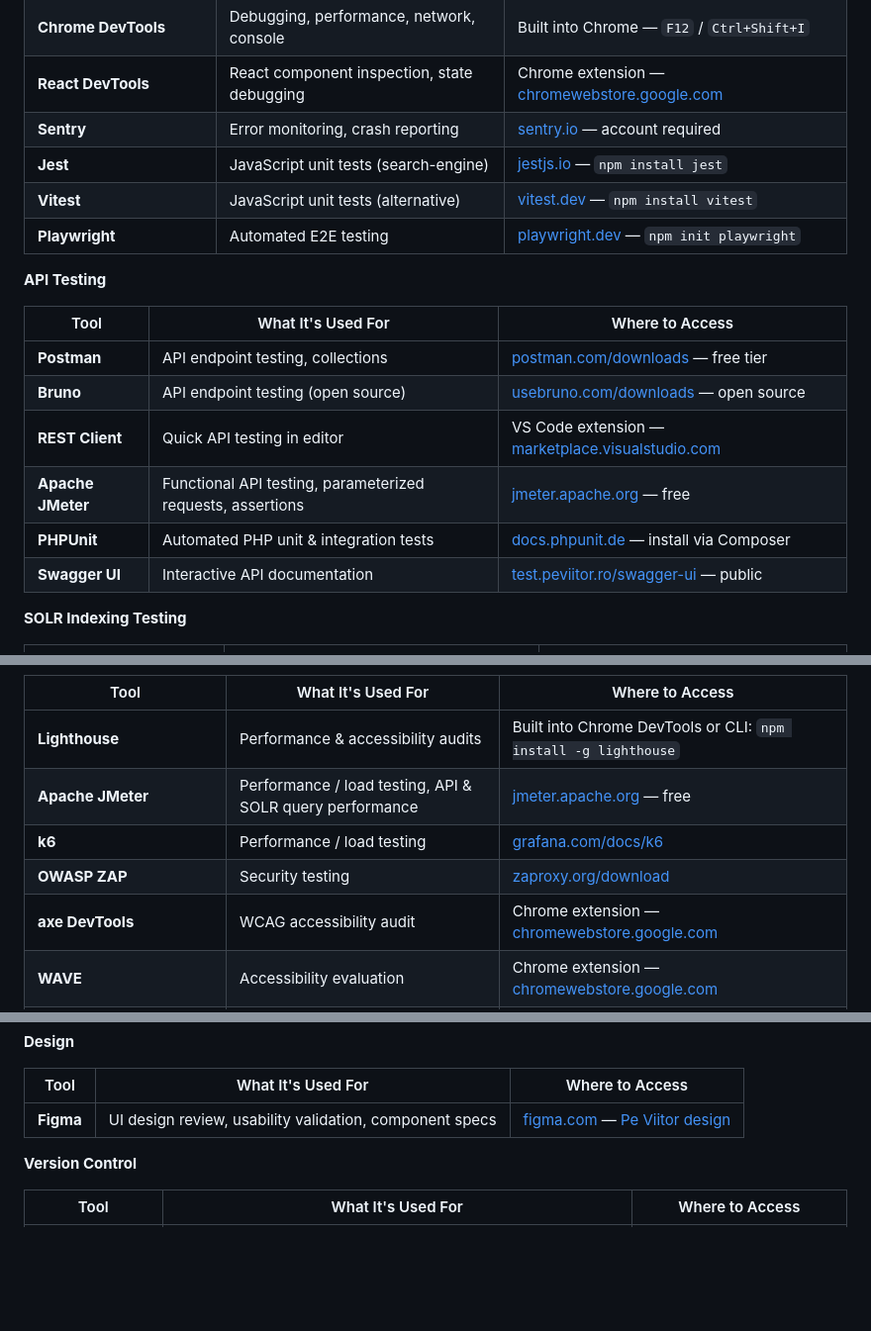
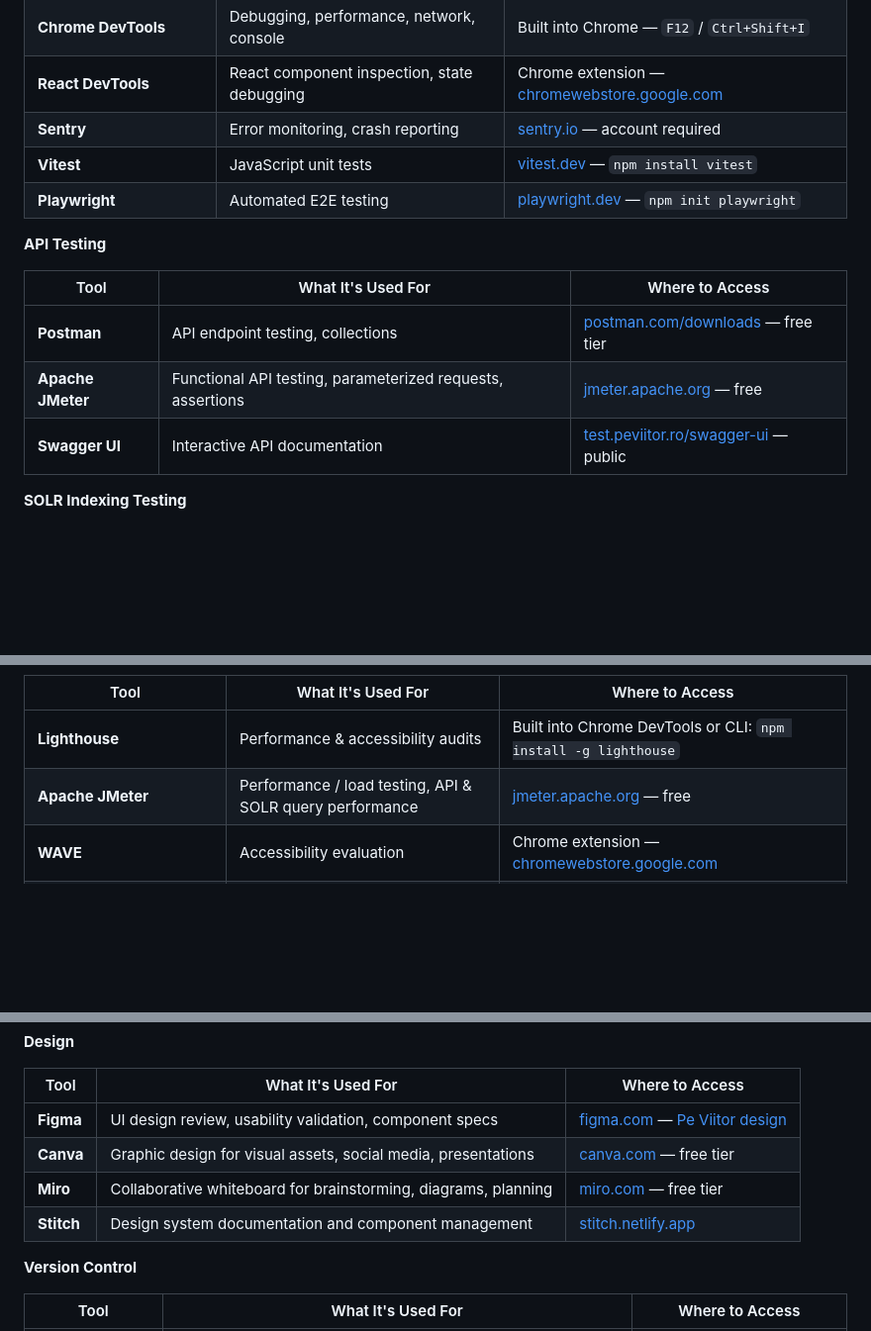
Before and after one commit to peviitor-ro/test_strategy_peviitor-ro, a Markdown page: Test_Strategy_Peviitor.ro.md, 3 parts joined by grey strips. Shown at 99% size. Drawn GitHub-style; blank space fills up the shorter version.

Commit message:
Remove unused tools (Jest, Bruno, REST Client, PHPUnit, k6, OWASP ZAP, axe DevTools), add Canva, Miro, Stitch, GitHub, Antigravity

```diff
--- a/Test_Strategy_Peviitor.ro.md
+++ b/Test_Strategy_Peviitor.ro.md
@@ -198,8 +198,7 @@ This section lists all testing tools used across the project, split by area, so
 | **Chrome DevTools** | Debugging, performance, network, console | Built into Chrome — `F12` / `Ctrl+Shift+I` |
 | **React DevTools** | React component inspection, state debugging | Chrome extension — [chromewebstore.google.com](https://chromewebstore.google.com/detail/react-developer-tools/fmkadmapgofadopljbjfkapdkoienihi) |
 | **Sentry** | Error monitoring, crash reporting | [sentry.io](https://sentry.io) — account required |
-| **Jest** | JavaScript unit tests (search-engine) | [jestjs.io](https://jestjs.io/) — `npm install jest` |
-| **Vitest** | JavaScript unit tests (alternative) | [vitest.dev](https://vitest.dev/) — `npm install vitest` |
+| **Vitest** | JavaScript unit tests | [vitest.dev](https://vitest.dev/) — `npm install vitest` |
 | **Playwright** | Automated E2E testing | [playwright.dev](https://playwright.dev/) — `npm init playwright` |
 
 **API Testing**
@@ -207,10 +206,7 @@ This section lists all testing tools used across the project, split by area, so
 | Tool | What It's Used For | Where to Access |
 |------|-------------------|-----------------|
 | **Postman** | API endpoint testing, collections | [postman.com/downloads](https://www.postman.com/downloads/) — free tier |
-| **Bruno** | API endpoint testing (open source) | [usebruno.com/downloads](https://usebruno.com/downloads) — open source |
-| **REST Client** | Quick API testing in editor | VS Code extension — [marketplace.visualstudio.com](https://marketplace.visualstudio.com/items?itemName=humao.rest-client) |
 | **Apache JMeter** | Functional API testing, parameterized requests, assertions | [jmeter.apache.org](https://jmeter.apache.org/) — free |
-| **PHPUnit** | Automated PHP unit & integration tests | [docs.phpunit.de](https://docs.phpunit.de/) — install via Composer |
 | **Swagger UI** | Interactive API documentation | [test.peviitor.ro/swagger-ui](https://test.peviitor.ro/swagger-ui) — public |
 
 **SOLR Indexing Testing**
@@ -250,9 +246,6 @@ This section lists all testing tools used across the project, split by area, so
 |------|-------------------|-----------------|
 | **Lighthouse** | Performance & accessibility audits | Built into Chrome DevTools or CLI: `npm install -g lighthouse` |
 | **Apache JMeter** | Performance / load testing, API & SOLR query performance | [jmeter.apache.org](https://jmeter.apache.org/) — free |
-| **k6** | Performance / load testing | [grafana.com/docs/k6](https://grafana.com/docs/k6/) |
-| **OWASP ZAP** | Security testing | [zaproxy.org/download](https://www.zaproxy.org/download/) |
-| **axe DevTools** | WCAG accessibility audit | Chrome extension — [chromewebstore.google.com](https://chromewebstore.google.com/detail/axe-devtools-web-accessib/lhdoppojpmngadmnindnejefpokejbdd) |
 | **WAVE** | Accessibility evaluation | Chrome extension — [chromewebstore.google.com](https://chromewebstore.google.com/detail/wave-evaluation-tool/jbbplnpkjmmeebjpijfedlgcdilocofh) |
 | **GitHub Security Tab** | Secret Scanning, Code Scanning, Dependabot alerts | [github.com/peviitor-ro](https://github.com/peviitor-ro) — Security tab per repo |
 | **BrowserStack** | Cross-browser testing on real devices & browsers | [browserstack.com](https://www.browserstack.com) |
@@ -269,6 +262,9 @@ This section lists all testing tools used across the project, split by area, so
 | Tool | What It's Used For | Where to Access |
 |------|-------------------|-----------------|
 | **Figma** | UI design review, usability validation, component specs | [figma.com](https://www.figma.com) — [Pe Viitor design](https://www.figma.com/file/SS81SUL5ZnytusulXYwuUG/Pe-Viitor) |
+| **Canva** | Graphic design for visual assets, social media, presentations | [canva.com](https://www.canva.com) — free tier |
+| **Miro** | Collaborative whiteboard for brainstorming, diagrams, planning | [miro.com](https://www.miro.com) — free tier |
+| **Stitch** | Design system documentation and component management | [stitch.netlify.app](https://stitch.netlify.app) |
 
 **Version Control**
 
```
Also changed, not shown: other parts of Test_Strategy_Peviitor.ro.md (+2 -0 lines).
